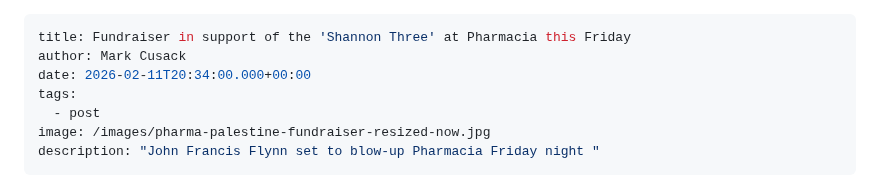
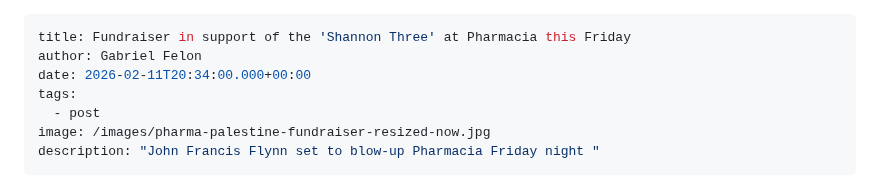
Before and after one commit to limericksaucer123/LMFAO-061, a Markdown page: src/blog/2026-02-07-my-fourth-article.md, the part around the change. Rendered like a GitHub page.

Commit message:
Update Blog “2026-02-07-my-fourth-article”

```diff
--- a/src/blog/2026-02-07-my-fourth-article.md
+++ b/src/blog/2026-02-07-my-fourth-article.md
@@ -1,6 +1,6 @@
 ---
 title: Fundraiser in support of the 'Shannon Three' at Pharmacia this Friday
-author: Mark Cusack
+author: Gabriel Felon
 date: 2026-02-11T20:34:00.000+00:00
 tags:
   - post
```
